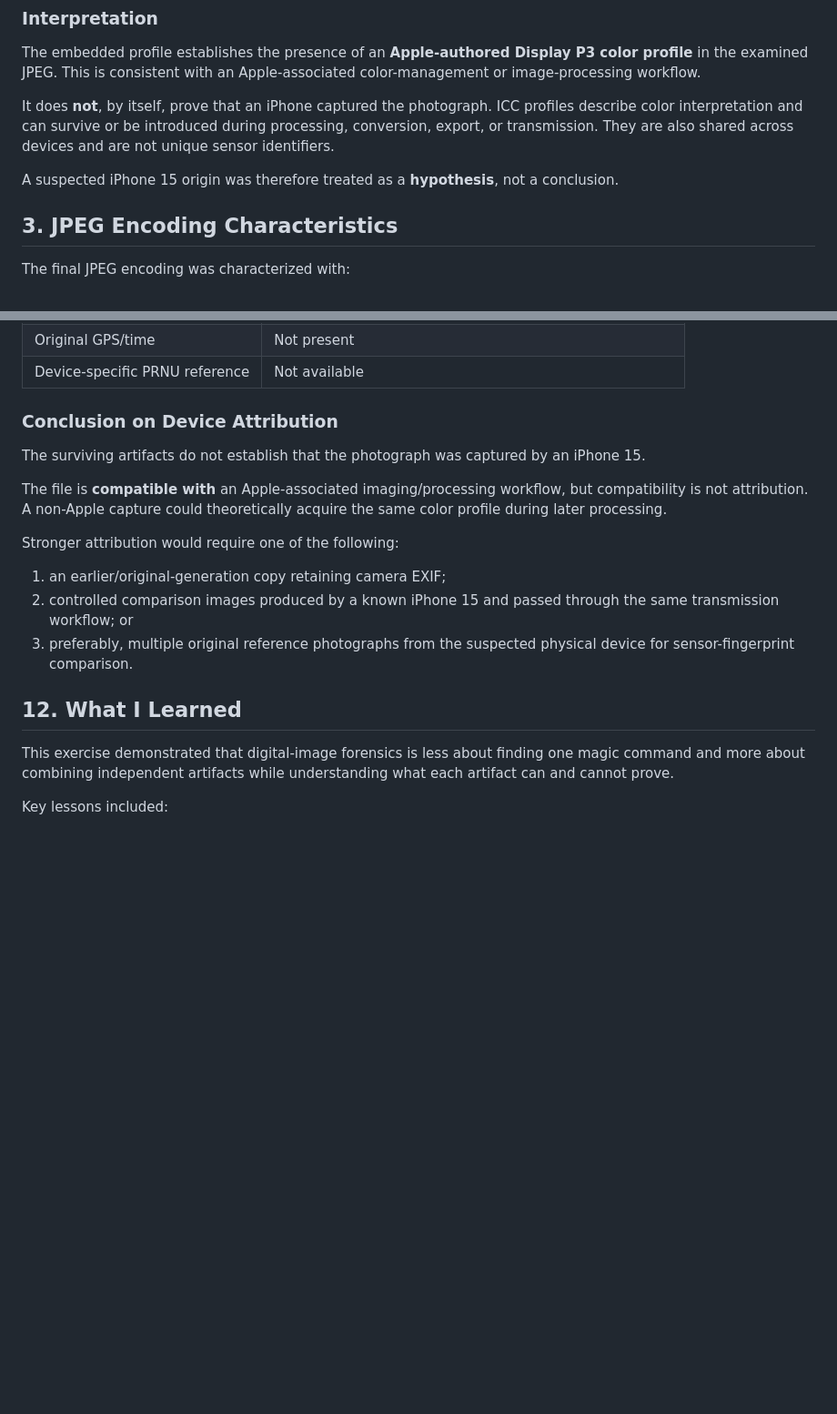
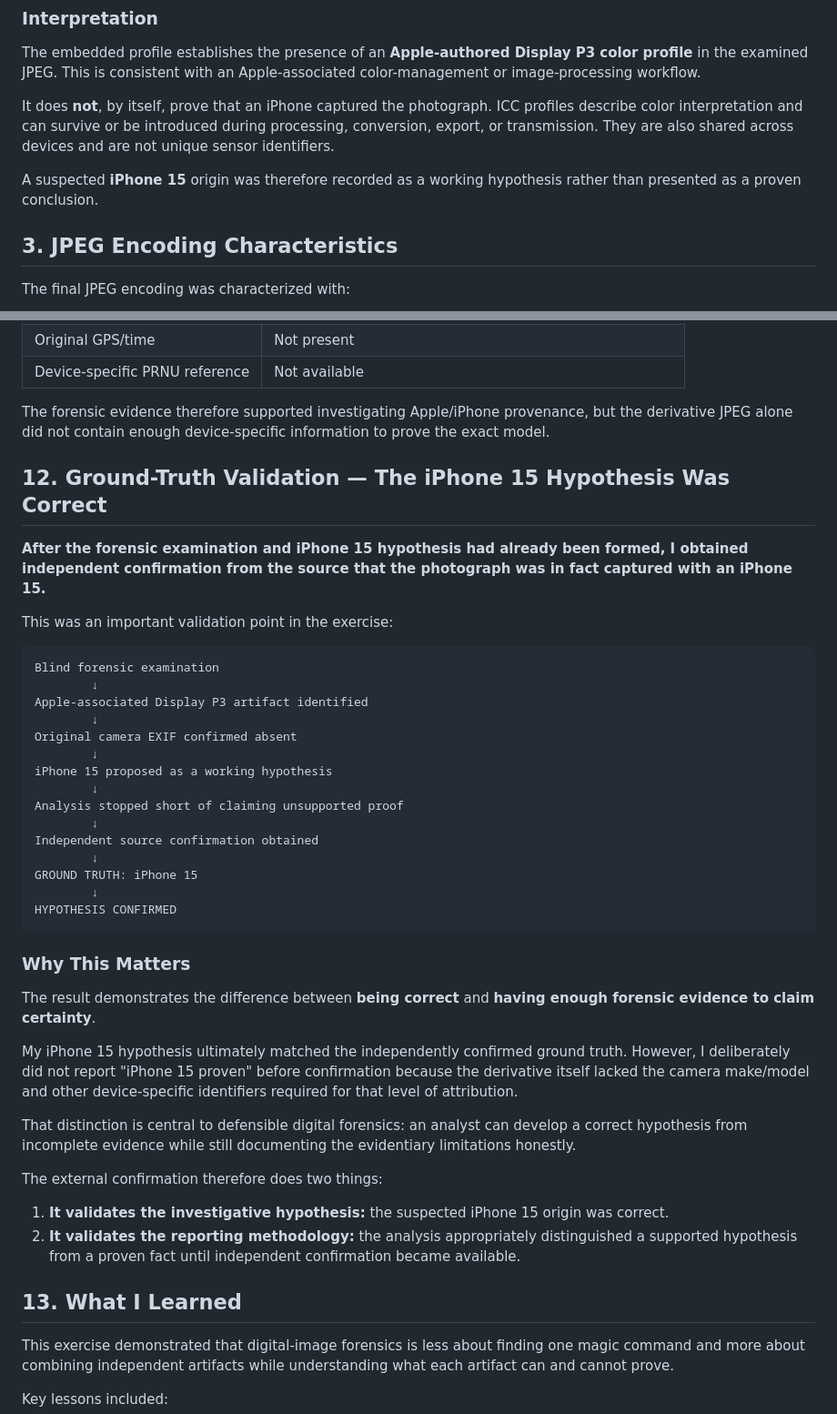
Before and after one commit to andyspyro/Cybersecurity-Portfolio, a Markdown page: projects/digital-image-forensics/README.md, 2 parts joined by grey strips. Shown at 91% size. Rendered like a GitHub page; blank space fills up the shorter version.

Commit message:
Update image forensics case study with iPhone 15 ground-truth validation

````diff
--- a/projects/digital-image-forensics/README.md
+++ b/projects/digital-image-forensics/README.md
@@ -110,7 +110,7 @@ The embedded profile establishes the presence of an **Apple-authored Display P3
 
 It does **not**, by itself, prove that an iPhone captured the photograph. ICC profiles describe color interpretation and can survive or be introduced during processing, conversion, export, or transmission. They are also shared across devices and are not unique sensor identifiers.
 
-A suspected iPhone 15 origin was therefore treated as a **hypothesis**, not a conclusion.
+A suspected **iPhone 15** origin was therefore recorded as a working hypothesis rather than presented as a proven conclusion.
 
 ## 3. JPEG Encoding Characteristics
 
@@ -295,19 +286,46 @@ The evidence was handled conservatively:
 | Original GPS/time | Not present |
 | Device-specific PRNU reference | Not available |
 
-### Conclusion on Device Attribution
+The forensic evidence therefore supported investigating Apple/iPhone provenance, but the derivative JPEG alone did not contain enough device-specific information to prove the exact model.
 
-The surviving artifacts do not establish that the photograph was captured by an iPhone 15.
+## 12. Ground-Truth Validation — The iPhone 15 Hypothesis Was Correct
 
-The file is **compatible with** an Apple-associated imaging/processing workflow, but compatibility is not attribution. A non-Apple capture could theoretically acquire the same color profile during later processing.
+**After the forensic examination and iPhone 15 hypothesis had already been formed, I obtained independent confirmation from the source that the photograph was in fact captured with an iPhone 15.**
 
-Stronger attribution would require one of the following:
+This was an important validation point in the exercise:
 
-1. an earlier/original-generation copy retaining camera EXIF;
-2. controlled comparison images produced by a known iPhone 15 and passed through the same transmission workflow; or
-3. preferably, multiple original reference photographs from the suspected physical device for sensor-fingerprint comparison.
+```text
+Blind forensic examination
+        ↓
+Apple-associated Display P3 artifact identified
+        ↓
+Original camera EXIF confirmed absent
+        ↓
+iPhone 15 proposed as a working hypothesis
+        ↓
+Analysis stopped short of claiming unsupported proof
+        ↓
+Independent source confirmation obtained
+        ↓
+GROUND TRUTH: iPhone 15
+        ↓
+HYPOTHESIS CONFIRMED
+```
 
-## 12. What I Learned
+### Why This Matters
+
+The result demonstrates the difference between **being correct** and **having enough forensic evidence to claim certainty**.
+
+My iPhone 15 hypothesis ultimately matched the independently confirmed ground truth. However, I deliberately did not report "iPhone 15 proven" before confirmation because the derivative itself lacked the camera make/model and other device-specific identifiers required for that level of attribution.
+
+That distinction is central to defensible digital forensics: an analyst can develop a correct hypothesis from incomplete evidence while still documenting the evidentiary limitations honestly.
+
+The external confirmation therefore does two things:
+
+1. **It validates the investigative hypothesis:** the suspected iPhone 15 origin was correct.
+2. **It validates the reporting methodology:** the analysis appropriately distinguished a supported hypothesis from a proven fact until independent confirmation became available.
+
+## 13. What I Learned
 
 This exercise demonstrated that digital-image forensics is less about finding one magic command and more about combining independent artifacts while understanding what each artifact can and cannot prove.
 
````
Also changed, not shown: other parts of projects/digital-image-forensics/README.md (+14 -19 lines).
